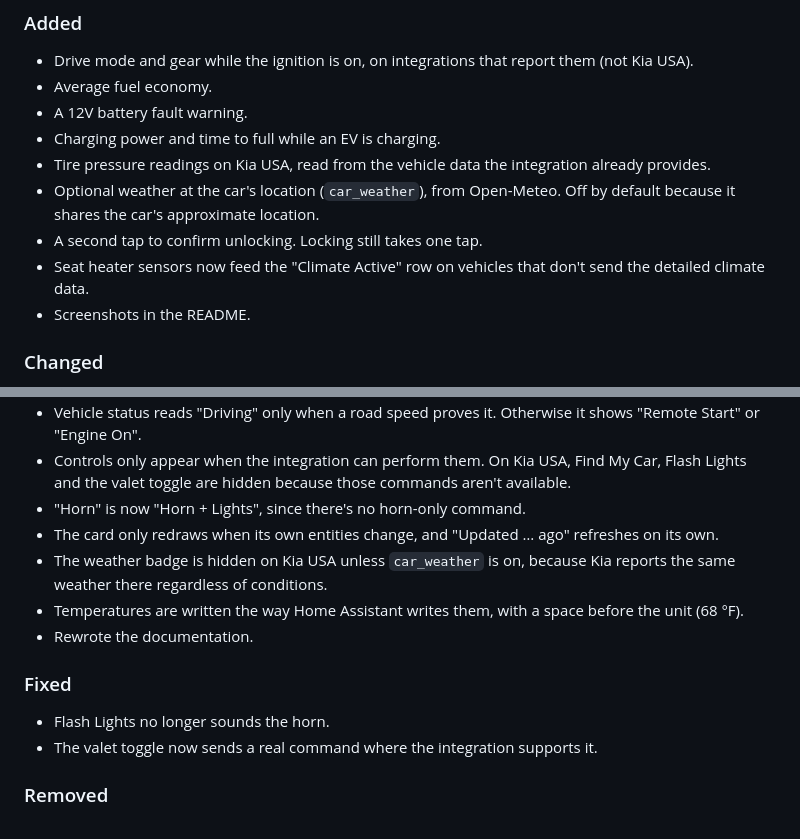
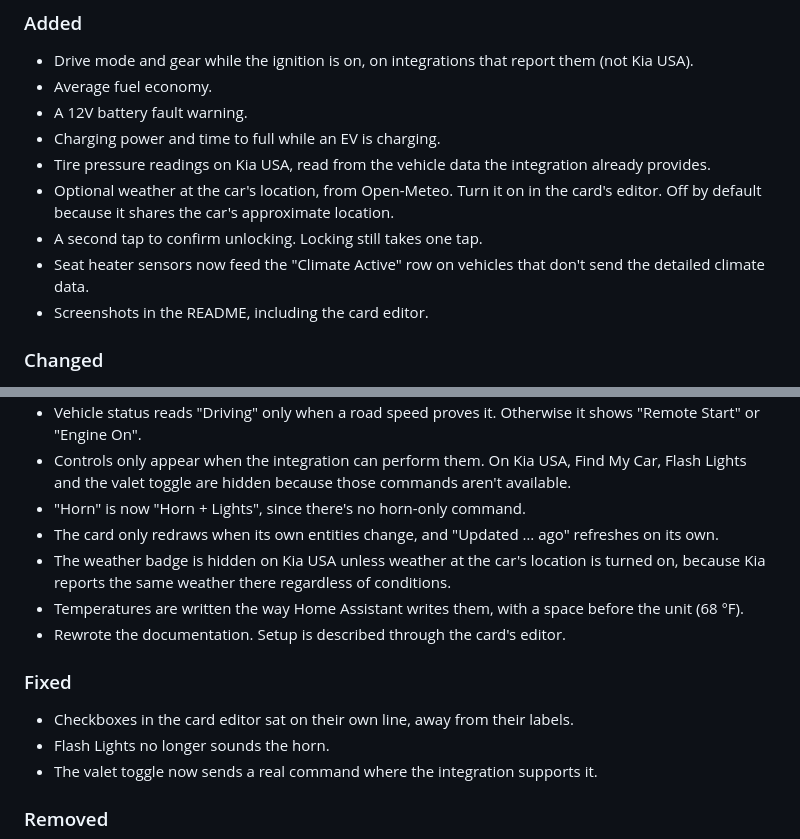
Before and after one commit to auadix/ha-kia-card, a Markdown page: CHANGELOG.md, 2 parts joined by grey strips. GitHub-like rendering.

```diff
--- a/CHANGELOG.md
+++ b/CHANGELOG.md
@@ -13,10 +13,10 @@ Planned as 2.13.0. Available for testing as the `v2.13.0-beta` pre-releases.
 - A 12V battery fault warning.
 - Charging power and time to full while an EV is charging.
 - Tire pressure readings on Kia USA, read from the vehicle data the integration already provides.
-- Optional weather at the car's location (`car_weather`), from Open-Meteo. Off by default because it shares the car's approximate location.
+- Optional weather at the car's location, from Open-Meteo. Turn it on in the card's editor. Off by default because it shares the car's approximate location.
 - A second tap to confirm unlocking. Locking still takes one tap.
 - Seat heater sensors now feed the "Climate Active" row on vehicles that don't send the detailed climate data.
-- Screenshots in the README.
+- Screenshots in the README, including the card editor.
 
 ### Changed
 - Distances use each sensor's own unit, and the service colours still work in kilometres.
@@ -26,11 +26,12 @@ Planned as 2.13.0. Available for testing as the `v2.13.0-beta` pre-releases.
 - Controls only appear when the integration can perform them. On Kia USA, Find My Car, Flash Lights and the valet toggle are hidden because those commands aren't available.
 - "Horn" is now "Horn + Lights", since there's no horn-only command.
 - The card only redraws when its own entities change, and "Updated … ago" refreshes on its own.
-- The weather badge is hidden on Kia USA unless `car_weather` is on, because Kia reports the same weather there regardless of conditions.
+- The weather badge is hidden on Kia USA unless weather at the car's location is turned on, because Kia reports the same weather there regardless of conditions.
 - Temperatures are written the way Home Assistant writes them, with a space before the unit (68 °F).
-- Rewrote the documentation.
+- Rewrote the documentation. Setup is described through the card's editor.
 
 ### Fixed
+- Checkboxes in the card editor sat on their own line, away from their labels.
 - Flash Lights no longer sounds the horn.
 - The valet toggle now sends a real command where the integration supports it.
 
```
Also changed, not shown: INSTALLATION.md (+1 -1 lines), README.md (+28 -42 lines), docs/images/editor.png (added), 1 other file.
